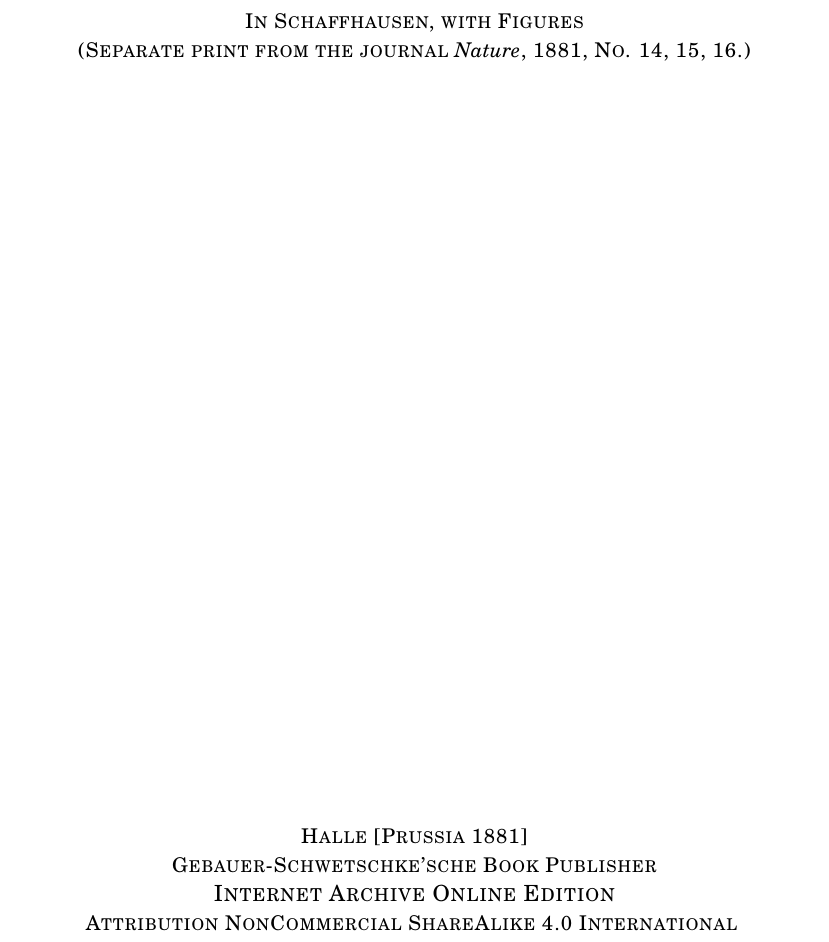
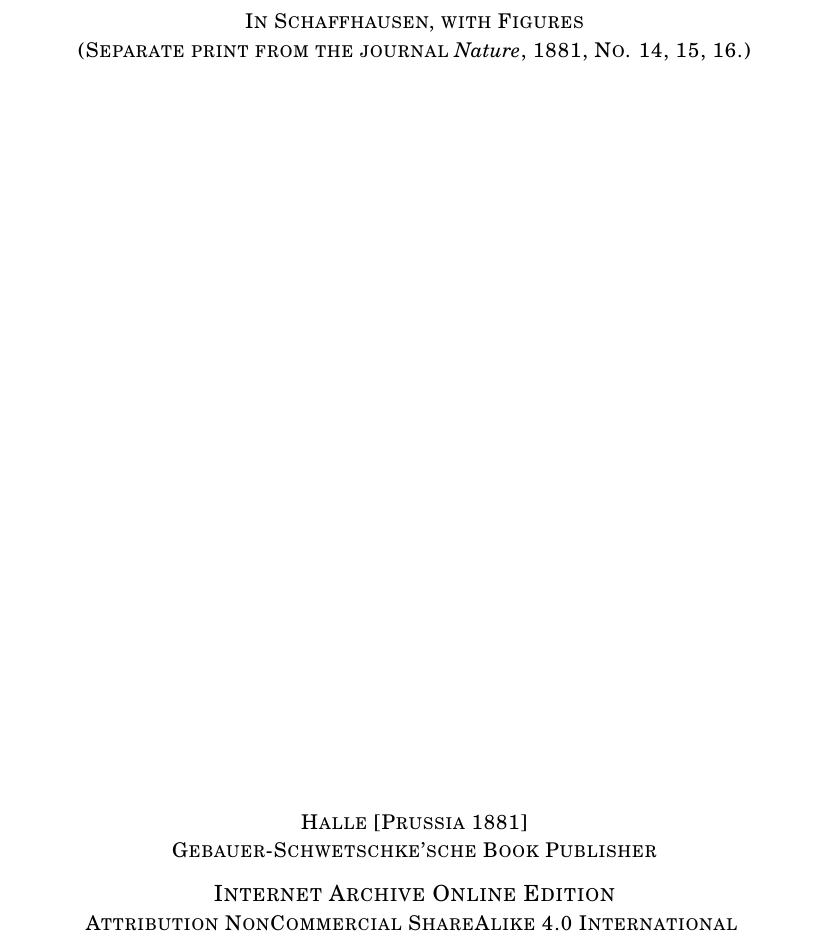
Before and after one commit to solaranamnesis/Hermann-Karsten, a LaTeX document (DIE-METEORITE-UND-IHRE-ORGANISMEN/full-text-english.tex): part of page 1 of 21, cut so that both start at the same text. Compiled offline with pdfLaTeX.

Commit message:
Update full-text-english.tex

```diff
--- a/DIE-METEORITE-UND-IHRE-ORGANISMEN/full-text-english.tex
+++ b/DIE-METEORITE-UND-IHRE-ORGANISMEN/full-text-english.tex
@@ -47,6 +47,8 @@
 	\vspace{1\baselineskip}
 
 	{\small\scshape Halle [Prussia 1881]\\ Gebauer-Schwetschke'sche Book Publisher}
+
+	\vspace{0.5\baselineskip}
 
     Internet Archive Online Edition  % Publication year
 
```
